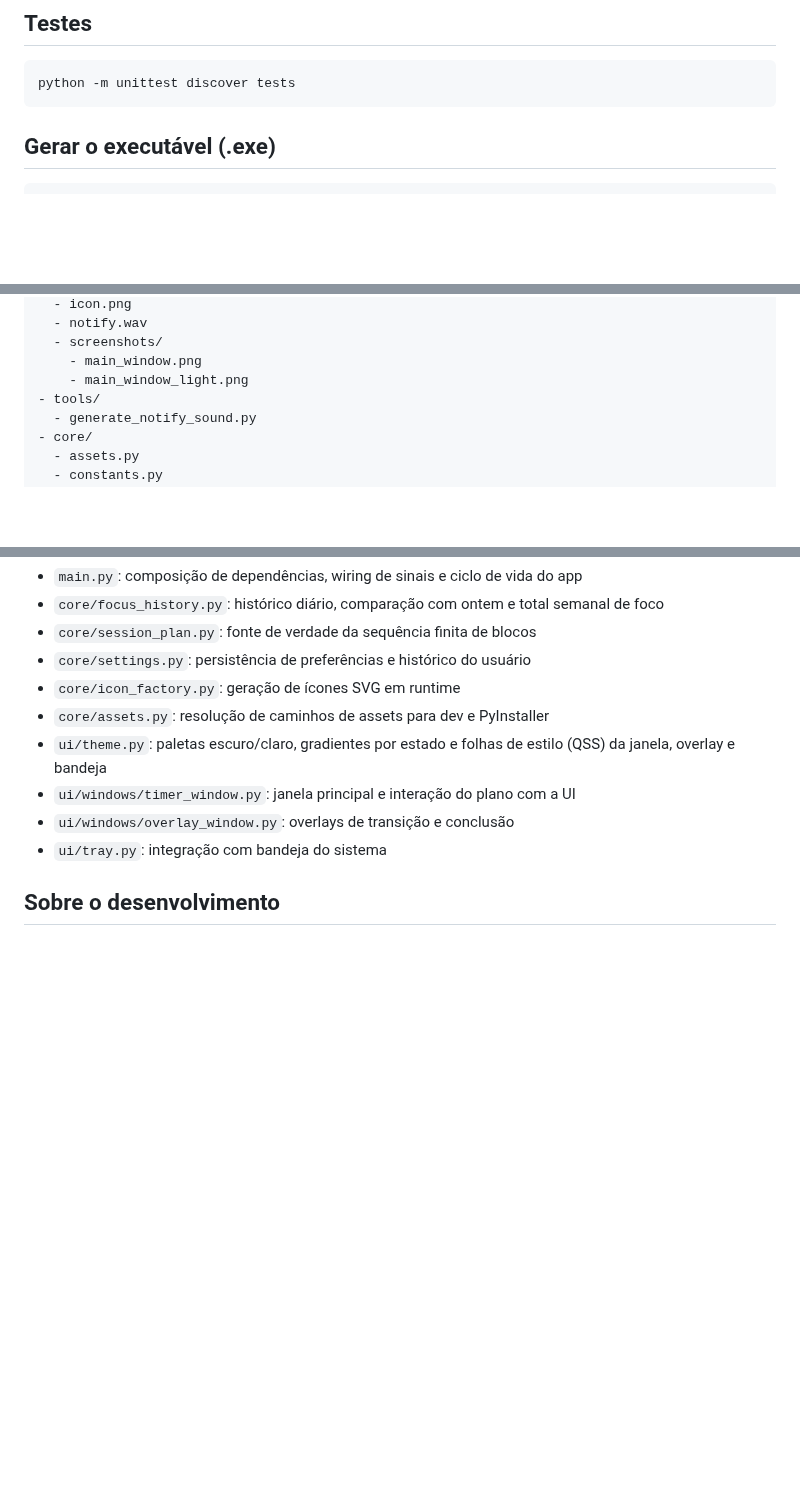
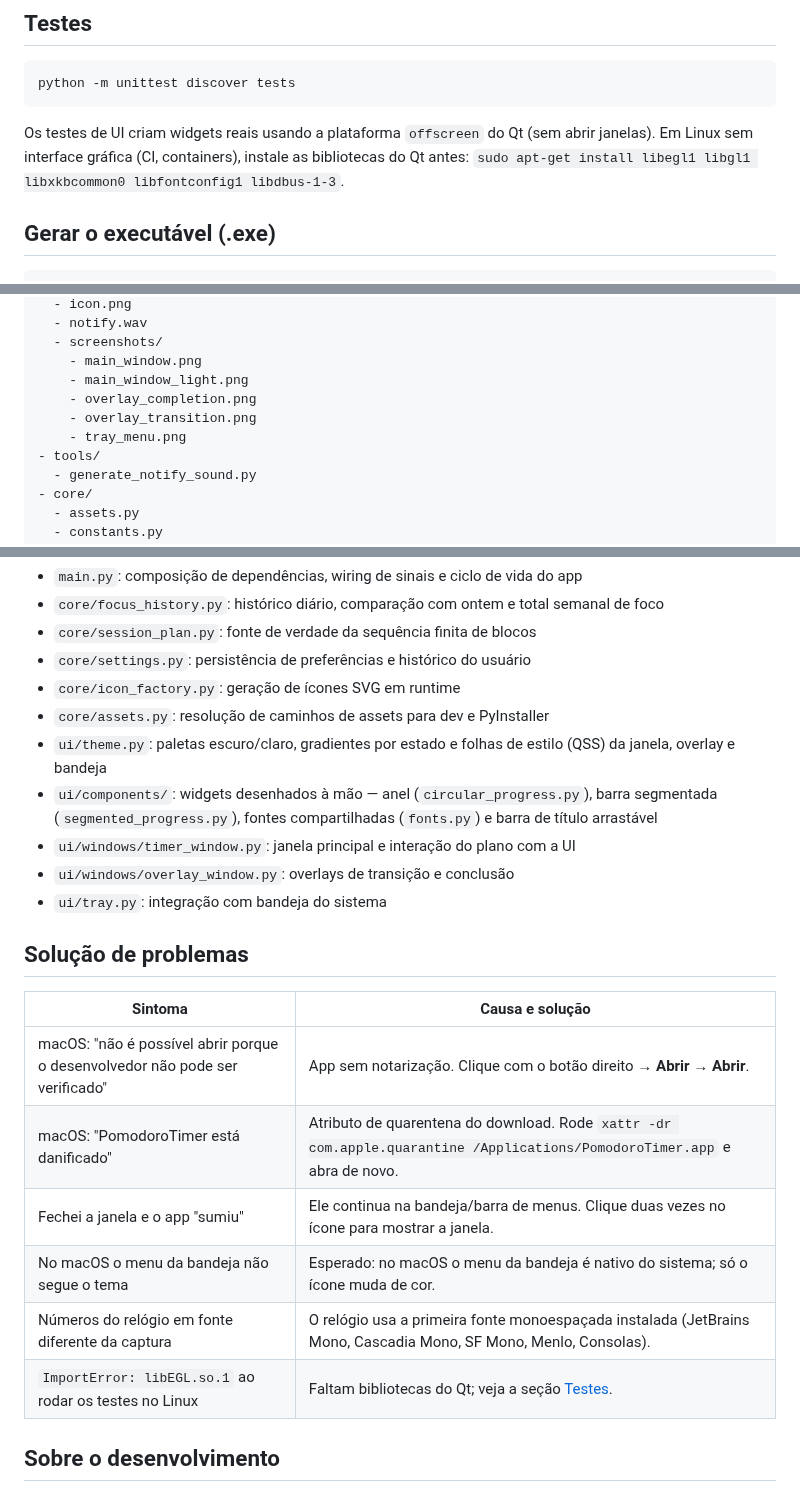
Before and after one commit to paulobiduss/PomodoroTimer, a Markdown page: README.md, 3 parts joined by grey strips. GitHub-like rendering; blank space fills up the shorter version.

````diff
--- a/README.md
+++ b/README.md
@@ -109,6 +160,10 @@ python main.py
 python -m unittest discover tests
 ```
 
+Os testes de UI criam widgets reais usando a plataforma `offscreen` do Qt (sem abrir janelas).
+Em Linux sem interface gráfica (CI, containers), instale as bibliotecas do Qt antes:
+`sudo apt-get install libegl1 libgl1 libxkbcommon0 libfontconfig1 libdbus-1-3`.
+
 ## Gerar o executável (.exe)
 
 ```bash
@@ -153,6 +212,9 @@ pomodoro/
   - screenshots/
     - main_window.png
     - main_window_light.png
+    - overlay_completion.png
+    - overlay_transition.png
+    - tray_menu.png
 - tools/
   - generate_notify_sound.py
 - core/
@@ -190,9 +252,22 @@ pomodoro/
 - `core/icon_factory.py`: geração de ícones SVG em runtime
 - `core/assets.py`: resolução de caminhos de assets para dev e PyInstaller
 - `ui/theme.py`: paletas escuro/claro, gradientes por estado e folhas de estilo (QSS) da janela, overlay e bandeja
+- `ui/components/`: widgets desenhados à mão — anel (`circular_progress.py`), barra segmentada
+  (`segmented_progress.py`), fontes compartilhadas (`fonts.py`) e barra de título arrastável
 - `ui/windows/timer_window.py`: janela principal e interação do plano com a UI
 - `ui/windows/overlay_window.py`: overlays de transição e conclusão
 - `ui/tray.py`: integração com bandeja do sistema
+
+## Solução de problemas
+
+| Sintoma | Causa e solução |
+|---|---|
+| macOS: "não é possível abrir porque o desenvolvedor não pode ser verificado" | App sem notarização. Clique com o botão direito → **Abrir** → **Abrir**. |
+| macOS: "PomodoroTimer está danificado" | Atributo de quarentena do download. Rode `xattr -dr com.apple.quarantine /Applications/PomodoroTimer.app` e abra de novo. |
+| Fechei a janela e o app "sumiu" | Ele continua na bandeja/barra de menus. Clique duas vezes no ícone para mostrar a janela. |
+| No macOS o menu da bandeja não segue o tema | Esperado: no macOS o menu da bandeja é nativo do sistema; só o ícone muda de cor. |
+| Números do relógio em fonte diferente da captura | O relógio usa a primeira fonte monoespaçada instalada (JetBrains Mono, Cascadia Mono, SF Mono, Menlo, Consolas). |
+| `ImportError: libEGL.so.1` ao rodar os testes no Linux | Faltam bibliotecas do Qt; veja a seção [Testes](#testes). |
 
 ## Sobre o desenvolvimento
 
````
Also changed, not shown: other parts of README.md (+69 -14 lines), assets/screenshots/overlay_completion.png (added), assets/screenshots/overlay_transition.png (added), assets/screenshots/tray_menu.png (added).
